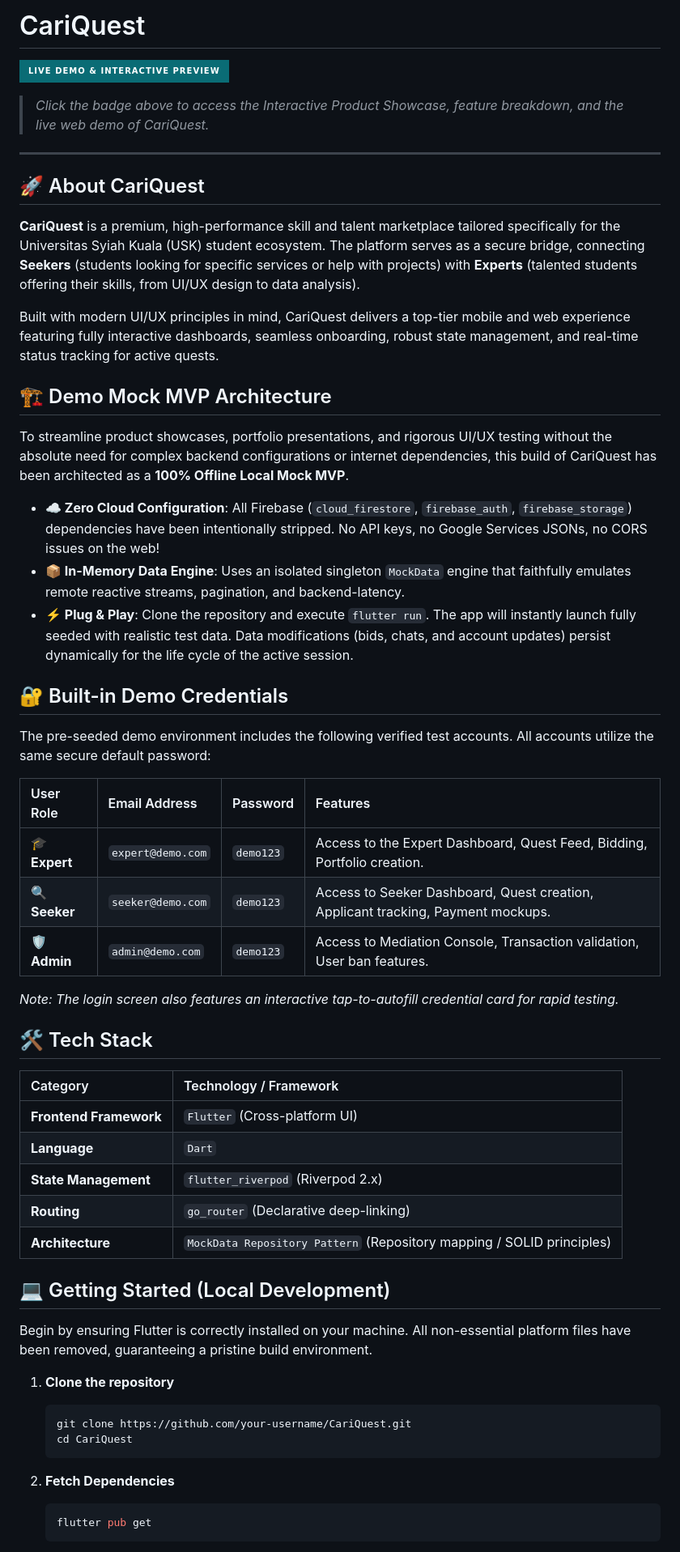
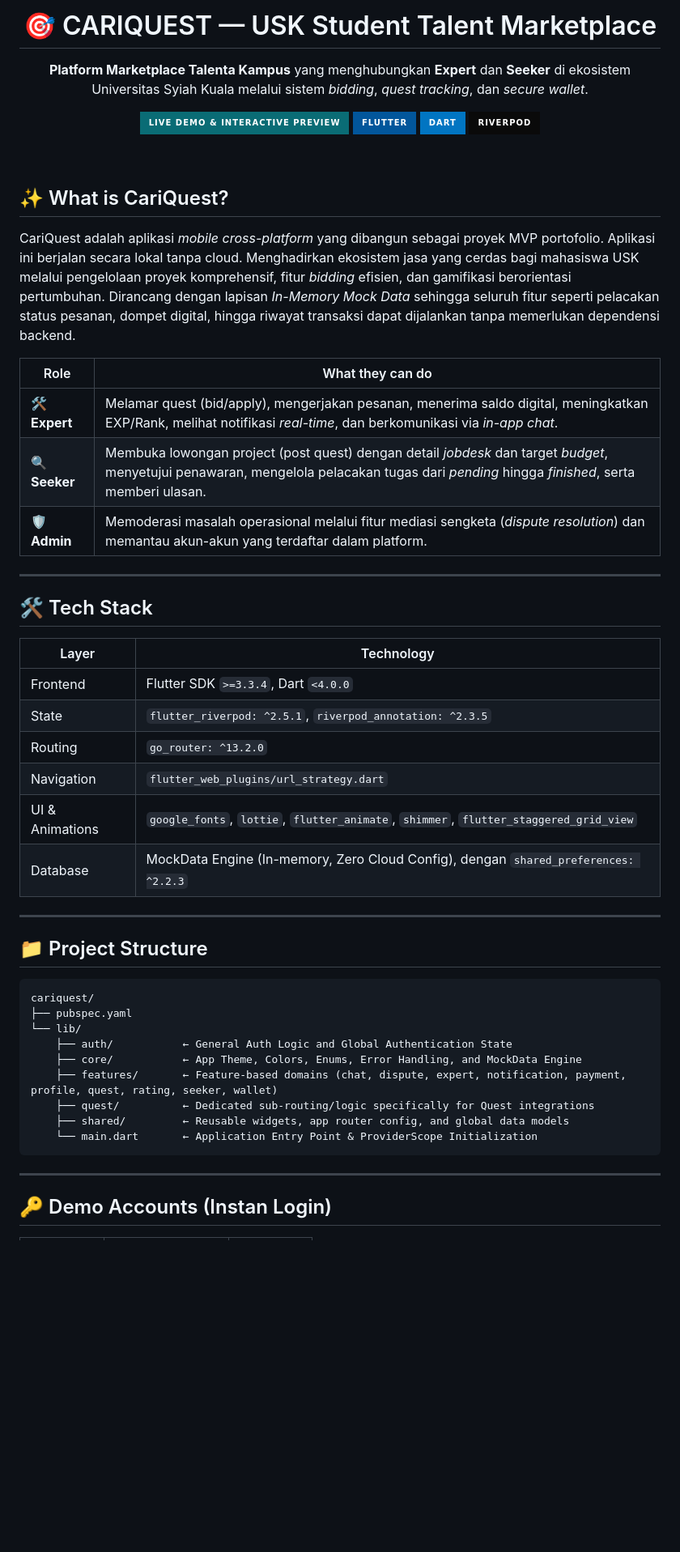
Before and after one commit to nblauliadka/CariQuest, a Markdown page: README.md, the part around one of its changes. Shown at 81% size. Rendered like a GitHub page; badges without logos; blank space fills up the shorter version.

Commit message:
docs: overhaul README with elite tier formatting ✨

````diff
--- a/README.md
+++ b/README.md
@@ -1,58 +1,54 @@
-# CariQuest
+<div align="center">
+  <h1>🎯 CARIQUEST — USK Student Talent Marketplace</h1>
+  <p><b>Platform Marketplace Talenta Kampus</b> yang menghubungkan <b>Expert</b> dan <b>Seeker</b> di ekosistem Universitas Syiah Kuala melalui sistem <i>bidding</i>, <i>quest tracking</i>, dan <i>secure wallet</i>.</p>
 
-[![Interactive Product Showcase](https://img.shields.io/badge/Live_Demo_%26_Interactive_Preview-0A6C75?style=for-the-badge&logo=vercel&logoColor=white)](https://your-future-showcase-link.com)
-> *Click the badge above to access the Interactive Product Showcase, feature breakdown, and the live web demo of CariQuest.*
+  [![Interactive Preview](https://img.shields.io/badge/Live_Demo_%26_Interactive_Preview-0A6C75?style=for-the-badge&logo=vercel&logoColor=white)](https://link-preview-lu-nanti.com)
+  [![Flutter](https://img.shields.io/badge/Flutter-%2302569B.svg?style=for-the-badge&logo=Flutter&logoColor=white)](#)
+  [![Dart](https://img.shields.io/badge/dart-%230175C2.svg?style=for-the-badge&logo=dart&logoColor=white)](#)
+  [![Riverpod](https://img.shields.io/badge/Riverpod-0A0A0A?style=for-the-badge&logo=dart&logoColor=white)](#)
+</div>
+
+<br>
+
+## ✨ What is CariQuest?
+CariQuest adalah aplikasi *mobile cross-platform* yang dibangun sebagai proyek MVP portofolio. Aplikasi ini berjalan secara lokal tanpa cloud.
+Menghadirkan ekosistem jasa yang cerdas bagi mahasiswa USK melalui pengelolaan proyek komprehensif, fitur *bidding* efisien, dan gamifikasi berorientasi pertumbuhan. Dirancang dengan lapisan *In-Memory Mock Data* sehingga seluruh fitur seperti pelacakan status pesanan, dompet digital, hingga riwayat transaksi dapat dijalankan tanpa memerlukan dependensi backend.
+
+| Role | What they can do |
+|---|---|
+| 🛠️ **Expert** | Melamar quest (bid/apply), mengerjakan pesanan, menerima saldo digital, meningkatkan EXP/Rank, melihat notifikasi *real-time*, dan berkomunikasi via *in-app chat*. |
+| 🔍 **Seeker** | Membuka lowongan project (post quest) dengan detail *jobdesk* dan target *budget*, menyetujui penawaran, mengelola pelacakan tugas dari *pending* hingga *finished*, serta memberi ulasan. |
+| 🛡️ **Admin** | Memoderasi masalah operasional melalui fitur mediasi sengketa (*dispute resolution*) dan memantau akun-akun yang terdaftar dalam platform. |
 
 ---
 
-## 🚀 About CariQuest
-
-**CariQuest** is a premium, high-performance skill and talent marketplace tailored specifically for the Universitas Syiah Kuala (USK) student ecosystem. The platform serves as a secure bridge, connecting **Seekers** (students looking for specific services or help with projects) with **Experts** (talented students offering their skills, from UI/UX design to data analysis).
-
-Built with modern UI/UX principles in mind, CariQuest delivers a top-tier mobile and web experience featuring fully interactive dashboards, seamless onboarding, robust state management, and real-time status tracking for active quests.
-
-## 🏗 Demo Mock MVP Architecture
-
-To streamline product showcases, portfolio presentations, and rigorous UI/UX testing without the absolute need for complex backend configurations or internet dependencies, this build of CariQuest has been architected as a **100% Offline Local Mock MVP**.
-
-- **☁️ Zero Cloud Configuration**: All Firebase (`cloud_firestore`, `firebase_auth`, `firebase_storage`) dependencies have been intentionally stripped. No API keys, no Google Services JSONs, no CORS issues on the web!
-- **📦 In-Memory Data Engine**: Uses an isolated singleton `MockData` engine that faithfully emulates remote reactive streams, pagination, and backend-latency.
-- **⚡️ Plug & Play**: Clone the repository and execute `flutter run`. The app will instantly launch fully seeded with realistic test data. Data modifications (bids, chats, and account updates) persist dynamically for the life cycle of the active session.
-
-## 🔐 Built-in Demo Credentials
-
-The pre-seeded demo environment includes the following verified test accounts. All accounts utilize the same secure default password:
-
-| User Role | Email Address | Password | Features |
-| :--- | :--- | :--- | :--- |
-| **🎓 Expert** | `expert@demo.com` | `demo123` | Access to the Expert Dashboard, Quest Feed, Bidding, Portfolio creation. |
-| **🔍 Seeker** | `seeker@demo.com` | `demo123` | Access to Seeker Dashboard, Quest creation, Applicant tracking, Payment mockups. |
-| **🛡 Admin** | `admin@demo.com` | `demo123` | Access to Mediation Console, Transaction validation, User ban features. |
-
-*Note: The login screen also features an interactive tap-to-autofill credential card for rapid testing.*
-
 ## 🛠 Tech Stack
 
-| Category | Technology / Framework |
-| :--- | :--- |
-| **Frontend Framework** | `Flutter` (Cross-platform UI) |
-| **Language** | `Dart` |
-| **State Management** | `flutter_riverpod` (Riverpod 2.x) |
-| **Routing** | `go_router` (Declarative deep-linking) |
-| **Architecture** | `MockData Repository Pattern` (Repository mapping / SOLID principles) |
+| Layer | Technology |
+|---|---|
+| Frontend | Flutter SDK `>=3.3.4`, Dart `<4.0.0` |
+| State | `flutter_riverpod: ^2.5.1`, `riverpod_annotation: ^2.3.5` |
+| Routing | `go_router: ^13.2.0` |
+| Navigation | `flutter_web_plugins/url_strategy.dart` |
+| UI & Animations | `google_fonts`, `lottie`, `flutter_animate`, `shimmer`, `flutter_staggered_grid_view` |
+| Database | MockData Engine (In-memory, Zero Cloud Config), dengan `shared_preferences: ^2.2.3` |
 
-## 💻 Getting Started (Local Development)
+---
 
-Begin by ensuring Flutter is correctly installed on your machine. All non-essential platform files have been removed, guaranteeing a pristine build environment.
+## 📁 Project Structure
+```text
+cariquest/
+├── pubspec.yaml
+└── lib/
+    ├── auth/           ← General Auth Logic and Global Authentication State
+    ├── core/           ← App Theme, Colors, Enums, Error Handling, and MockData Engine
+    ├── features/       ← Feature-based domains (chat, dispute, expert, notification, payment, profile, quest, rating, seeker, wallet)
+    ├── quest/          ← Dedicated sub-routing/logic specifically for Quest integrations
+    ├── shared/         ← Reusable widgets, app router config, and global data models
+    └── main.dart       ← Application Entry Point & ProviderScope Initialization
+```
 
-1. **Clone the repository**
-   ```bash
-   git clone https://github.com/your-username/CariQuest.git
-   cd CariQuest
-   ```
+---
 
-2. **Fetch Dependencies**
-   ```bash
-   flutter pub get
-   ```
+## 🔑 Demo Accounts (Instan Login)
 
````
Also changed, not shown: other parts of README.md (+15 -9 lines).
